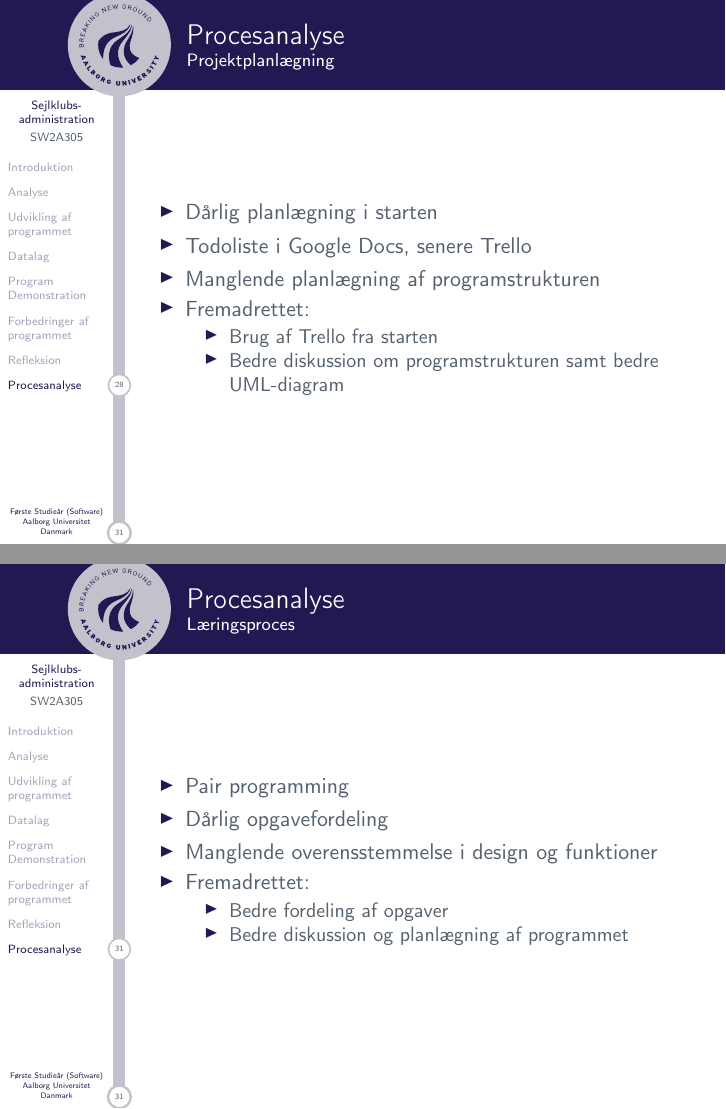
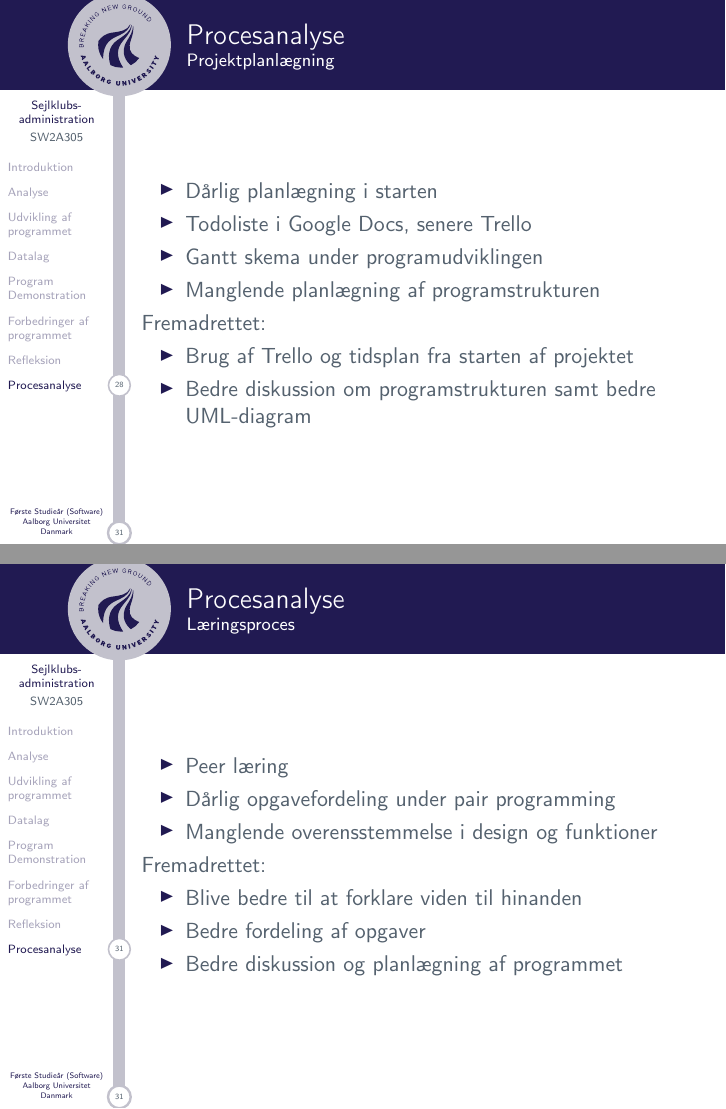
Before and after one commit to SW2A305/Eksamen, LaTeX slides (master.tex, which reads slides/procesanalyse.tex): pages 45 and 48 of 49, joined at a grey line. Compiled offline with pdfLaTeX.

Commit message:
jep jep jep procesanalyse

```diff
--- a/slides/procesanalyse.tex
+++ b/slides/procesanalyse.tex
@@ -5,13 +5,15 @@
 	\begin{itemize}
 		\item Dårlig planlægning i starten
 		\item Todoliste i Google Docs, senere Trello
+		\item Gantt skema under programudviklingen
 		\item Manglende planlægning af programstrukturen
-		\item Fremadrettet:
+	\end{itemize}
+		Fremadrettet:
 	\begin{itemize}
-			\item Brug af Trello fra starten
+		\item Brug af Trello og tidsplan fra starten af projektet
 		\item Bedre diskussion om programstrukturen samt bedre UML-diagram
 	\end{itemize}
-	\end{itemize}
+
 
 \end{frame}
 
@@ -52,14 +55,16 @@
 	\framesubtitle{Læringsproces}
 
 	\begin{itemize}
-		\item Pair programming
-		\item Dårlig opgavefordeling
+		\item Peer læring
+		\item Dårlig opgavefordeling under pair programming
 		\item Manglende overensstemmelse i design og funktioner
-		\item Fremadrettet:
+	\end{itemize}
+		Fremadrettet:
 	\begin{itemize}
+		\item Blive bedre til at forklare viden til hinanden
 		\item Bedre fordeling af opgaver
 		\item Bedre diskussion og planlægning af programmet
 	\end{itemize}
-	\end{itemize}
+
 
 \end{frame}
```
Also changed, not shown: slides/procesanalyse.tex (9 more changed lines). Lines whose indentation alone changed are shown as unchanged.
